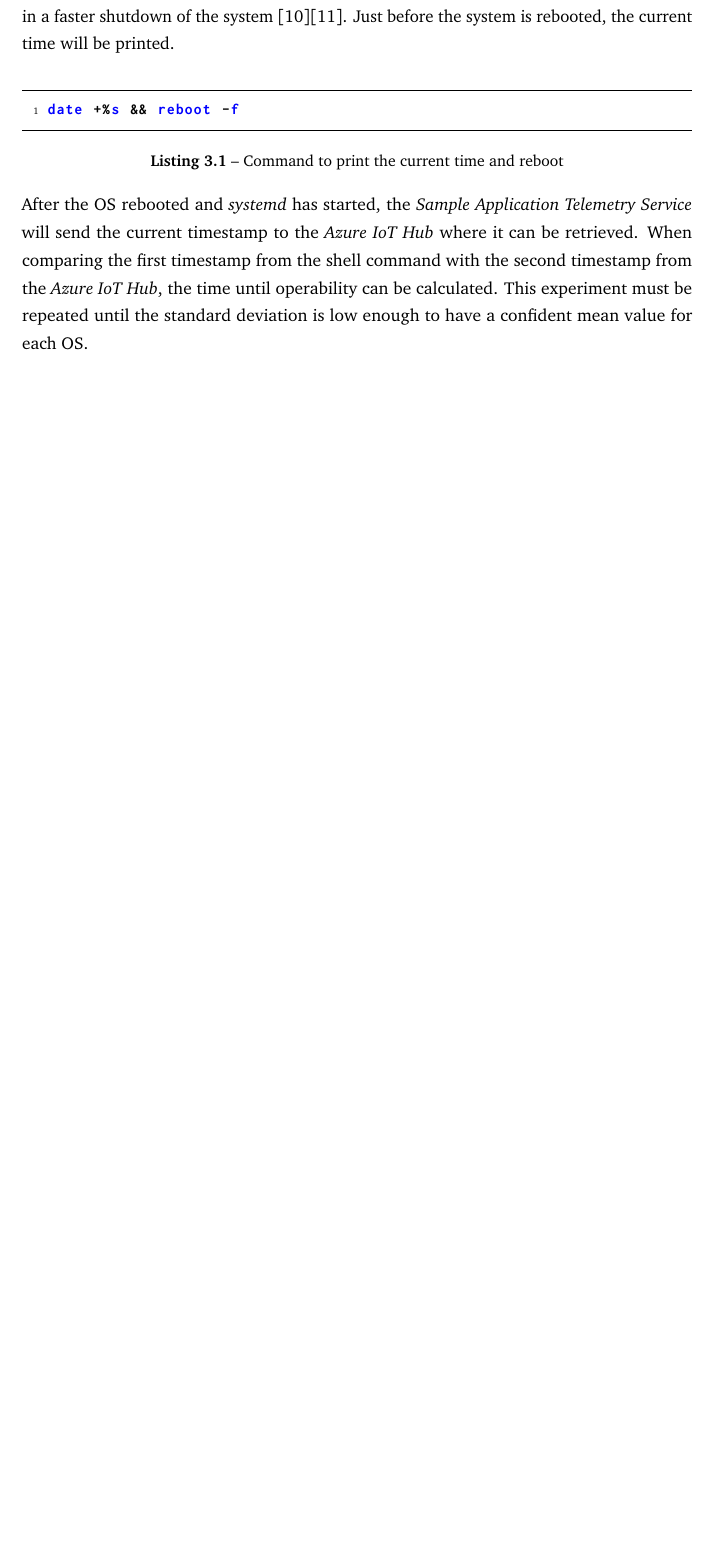
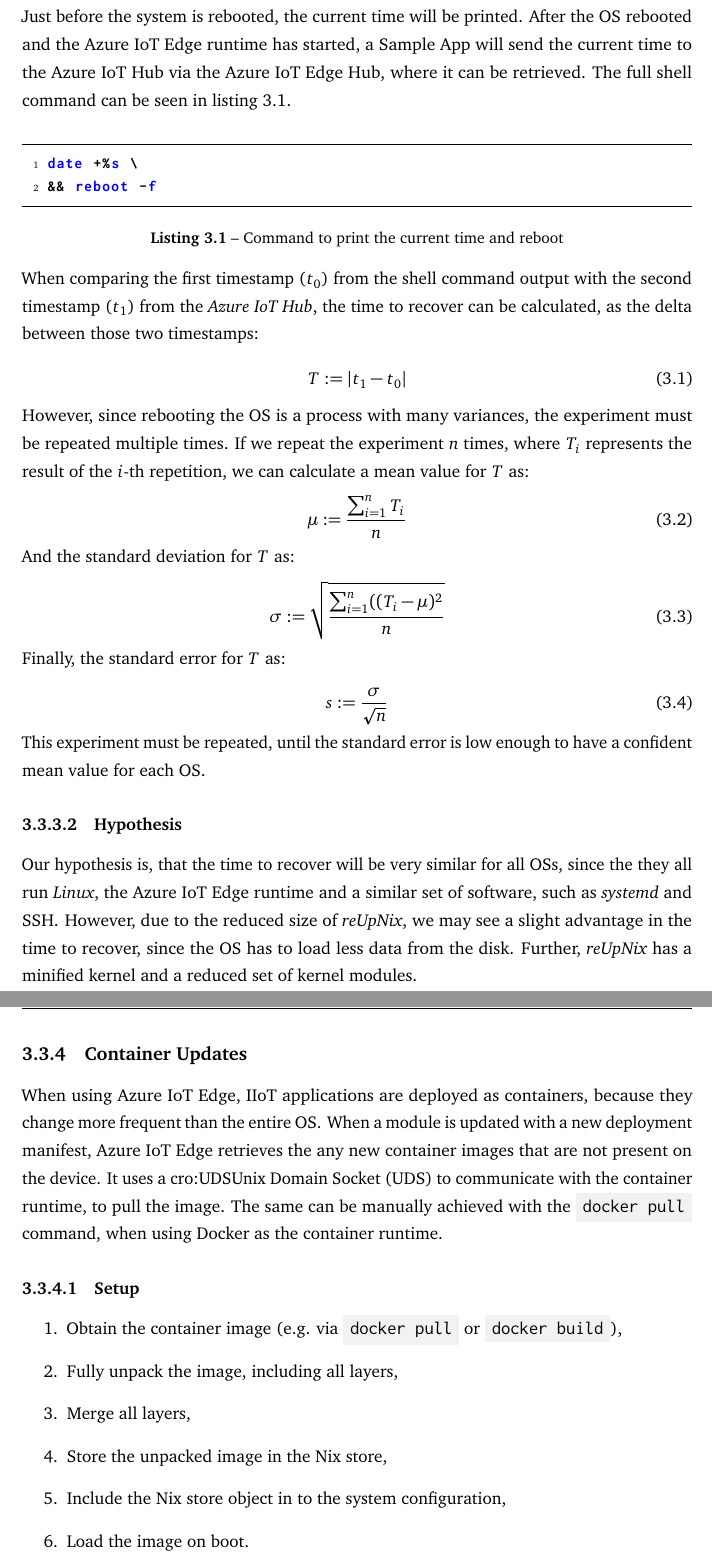
Before and after one commit to ef4203/ba-paper, a LaTeX thesis (main.tex, which reads cha/03-architecture.tex): part of page 18 of 40 before the commit and two parts of pages 23 and 24 of 44 after it, the two joined at a grey line, cut so that both start at the same text, the shorter picture padded with empty space. Compiled offline with pdfLaTeX.

Commit message:
Expanded expiriments

```diff
--- a/cha/03-architecture.tex
+++ b/cha/03-architecture.tex
@@ -44,16 +95,78 @@
+\end{figure}
+
+\noindent
 Just before the system is rebooted, the current time will be printed.
+After the \ac{OS} rebooted and the Azure IoT Edge runtime has started, a
+Sample App will send the current time to the Azure IoT Hub via the Azure IoT Edge
+Hub, where it can be retrieved. The full shell command can be seen in listing
+\ref{lst:reboot-command}.
 \\
 
-\begin{lstlisting}[caption=Command to print the current time and reboot]
-date +%s && reboot -f
+\begin{lstlisting}[
+    caption=Command to print the current time and reboot,
+    label=lst:reboot-command]
+date +%s \
+&& reboot -f
 \end{lstlisting}
-After the \ac{OS} rebooted and \textit{systemd} has started, the
-\textit{Sample Application Telemetry Service} will send the current timestamp
-to the \textit{Azure IoT Hub} where it can be retrieved. When comparing
-the first timestamp from the shell command with the second timestamp from
-the \textit{Azure IoT Hub}, the time until operability can be calculated.
-This experiment must be repeated until the standard deviation is low enough
+
+\noindent
+When comparing the first timestamp ($t_0$) from the shell command output with the second
+timestamp ($t_1$) from the \textit{Azure IoT Hub}, the time to recover can be calculated,
+as the delta between those two timestamps:
+
+\begin{equation}
+    T := |t_1 - t_0|
+\end{equation}
+However, since rebooting the \ac{OS} is a process with many variances, the experiment
+must be repeated multiple times. If we repeat the experiment $n$ times, where
+$T_i$ represents the result of the $i$-th repetition, we can calculate
+a mean value for $T$ as:
+
+\begin{equation}
+    \mu := \frac{\sum_{i=1}^{n}T_i}{n}
+\end{equation}
+
+\noindent
+And the standard deviation for $T$ as:
+
+\begin{equation}
+   \sigma := \sqrt{\frac{\sum_{i=1}^{n}((T_i - \mu)^2}{n}}
+\end{equation}
+
+\noindent
+Finally, the standard error for $T$ as:
+
+\begin{equation}
+    s := \frac{\sigma}{\sqrt{n}}
+\end{equation}
+
+\noindent
+This experiment must be repeated, until the standard error is low enough
 to have a confident mean value for each \ac{OS}.
 
+\subsubsection{Hypothesis}
+Our hypothesis is, that the time to recover will be very similar for all
+\ac{OS}s, since the they all run \textit{Linux}, the Azure IoT Edge runtime and
+a similar set of software, such as \textit{systemd} and \ac{SSH}. However, due
+to the reduced size of \textit{reUpNix}, we may see a slight advantage in the
+time to recover, since the \ac{OS} has to load less data from the disk. Further,
+\textit{reUpNix} has a minified kernel and a reduced set of kernel modules.
+
+\clearpage
 \subsection{Container Updates}
+When using Azure IoT Edge, \ac{IIoT} applications are deployed as containers, because
+they change more frequent than the entire \ac{OS}. When a module is updated
+with a new deployment manifest, Azure IoT Edge retrieves the any new container
+images that are not present on the device. It uses a \ac{UDS} to communicate
+with the container runtime, to pull the image. The same can be manually achieved
+with the \code{docker pull} command, when using Docker as the container runtime.
 
+\subsubsection{Setup}
+\begin{enumerate}
+    \item Obtain the container image (e.g. via \code{docker pull} or \code{docker build}),
+    \item Fully unpack the image, including all layers,
+    \item Merge all layers,
+    \item Store the unpacked image in the Nix store,
+    \item Include the Nix store object in to the system configuration,
+    \item Load the image on boot.
+\end{enumerate}
```
Also changed, not shown: cha/02-fundamentals.tex (+22 -21 lines), glossary.tex (+1 -0 lines), references.bib (+9 -0 lines), fig/reboot-setup.drawio.png (added), cha/03-architecture.tex (105 more changed lines).
